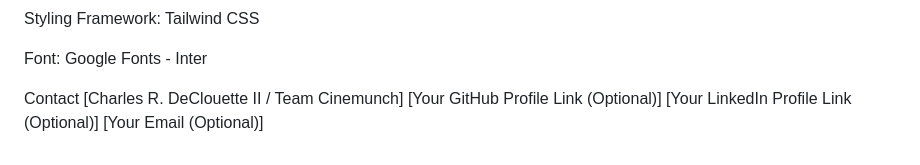
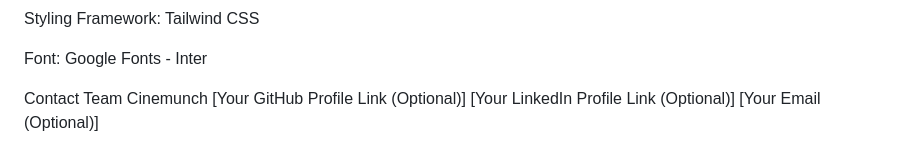
Before and after one commit to CharlesDdev/MoodFusionAIHackathon, a Markdown page: README.md, the part around the change. Rendered like a GitHub page.

```diff
--- a/README.md
+++ b/README.md
@@ -386,7 +386,7 @@ Styling Framework: Tailwind CSS
 Font: Google Fonts - Inter
 
 Contact
-[Charles R. DeClouette II / Team Cinemunch]
+Team Cinemunch
 [Your GitHub Profile Link (Optional)]
 [Your LinkedIn Profile Link (Optional)]
 [Your Email (Optional)]
```
